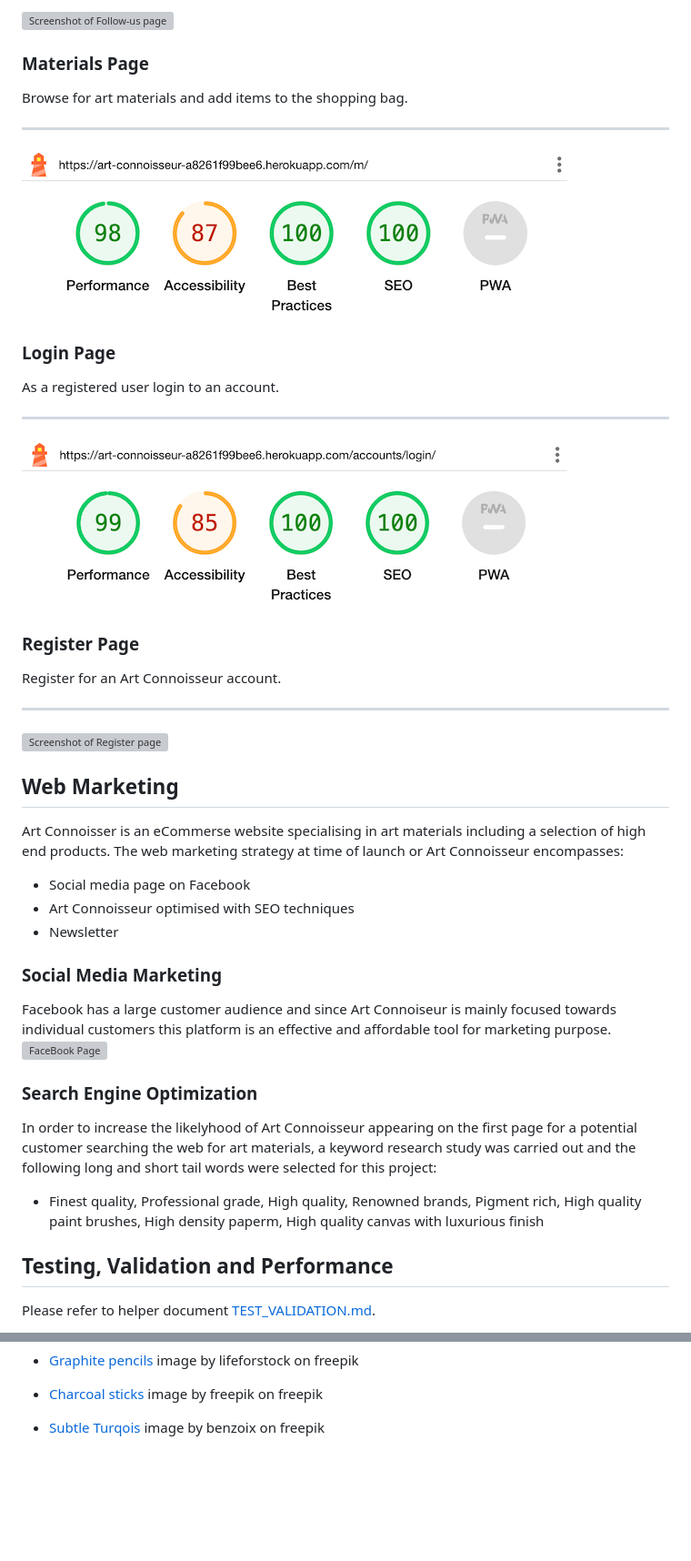
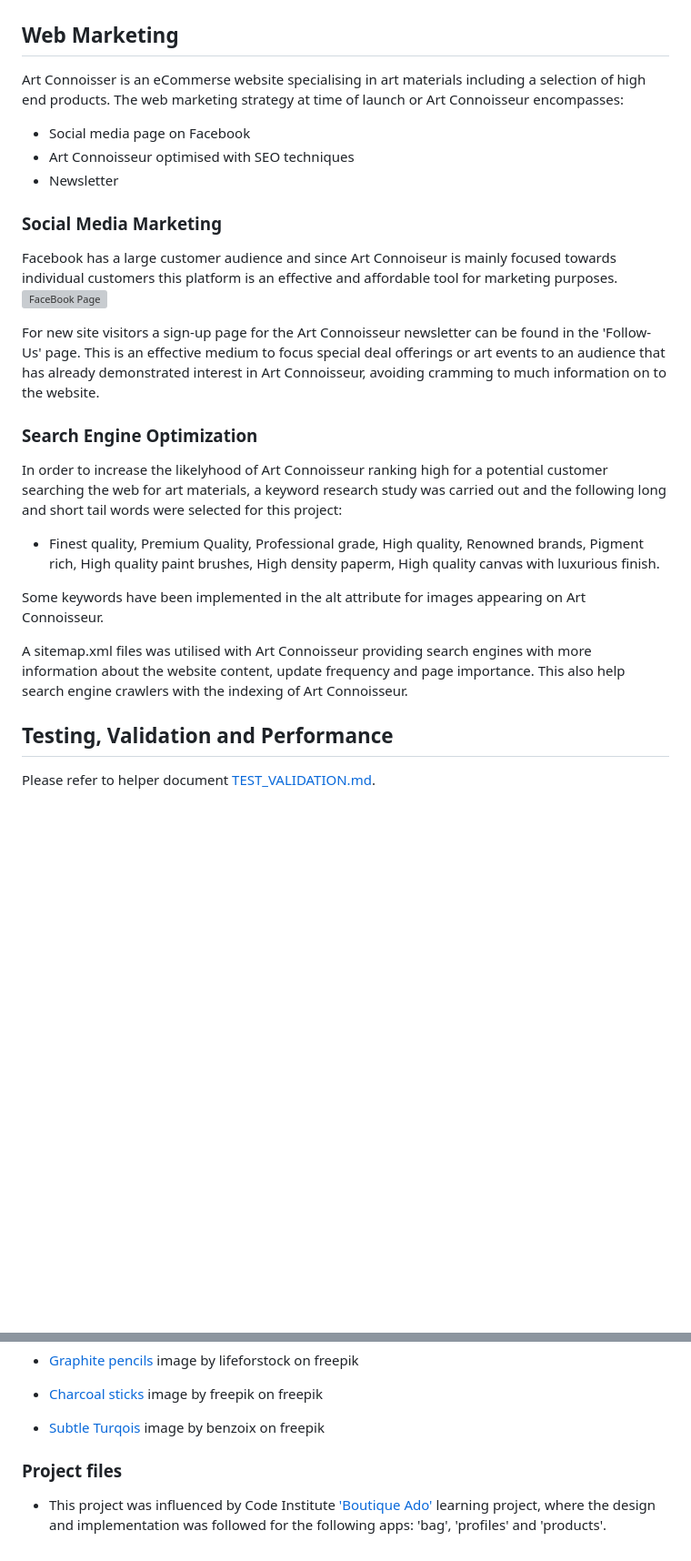
Before and after one commit to sven-cork/art-connoisseur, a Markdown page: README.md, 2 parts joined by grey strips. Shown at 91% size. Rendered like a GitHub page; blank space fills up the shorter version; grey boxes are pictures that could not be loaded.

Commit message:
Add content to README.md

```diff
--- a/README.md
+++ b/README.md
@@ -90,27 +109,4 @@ The live website can be accessed here [Django Bakery](https://django-baker-86276
 
-  ![Screenshot of Follow-us page](/media/desktop_newsletter.png)
-
-
-  ### Materials Page
-
-  Browse for art materials and add items to the shopping bag.
-  ___
-
-  ![Screenshot of Materials page](/media/desktop_materials.png)
-
-  ### Login Page
-
-  As a registered user login to an account.
-  ___
-
-  ![Screenshot of Login page](/media/desktop_login.png)
-
-  ### Register Page
-
-  Register for an Art Connoisseur account.
-  ___
-
-  ![Screenshot of Register page](/media/desktop_register.png)
 
 ## Web Marketing
 Art Connoisser is an eCommerse website specialising in art materials including a selection of high end products.
@@ -120,13 +116,19 @@ The web marketing strategy at time of launch or Art Connoisseur encompasses:
 - Newsletter
 
 ### Social Media Marketing
-Facebook has a large customer audience and since Art Connoiseur is mainly focused towards individual customers this platform is an effective and affordable tool for marketing purpose.
+Facebook has a large customer audience and since Art Connoiseur is mainly focused towards individual customers this platform is an effective and affordable tool for marketing purposes.
 ![FaceBook Page](media/social_marketing_fb.png)
 
+For new site visitors a sign-up page for the Art Connoisseur newsletter can be found in the 'Follow-Us' page. This is an effective medium to focus special deal offerings or art events to an audience that has already demonstrated interest in Art Connoisseur, avoiding cramming to much information on to the website.
+
 ### Search Engine Optimization
-In order to increase the likelyhood of Art Connoisseur appearing on the first page for a potential customer searching the web for art materials, a keyword research study was carried out and the following long and short tail words were selected for this project:
+In order to increase the likelyhood of Art Connoisseur ranking high for a potential customer searching the web for art materials, a keyword research study was carried out and the following long and short tail words were selected for this project:
 
-- Finest quality, Professional grade, High quality, Renowned brands, Pigment rich, High quality paint brushes, High density paperm, High quality canvas with luxurious finish
+- Finest quality, Premium Quality, Professional grade, High quality, Renowned brands, Pigment rich, High quality paint brushes, High density paperm, High quality canvas with luxurious finish.
+
+Some keywords have been implemented in the alt attribute for images appearing on Art Connoisseur.
+
+A sitemap.xml files was utilised with Art Connoisseur providing search engines with more information about the website content, update frequency and page importance. This also help search engine crawlers with the indexing of Art Connoisseur.
 
 ## Testing, Validation and Performance
 
@@ -243,3 +244,6 @@ Django Bakery was deployed to Heroku as per the below steps:
   - [Charcoal sticks](https://www.freepik.com/free-photo/artist-s-black-charcoal-stick-with-smudge-drawing-plain-backdrop_4351682.htm#query=drawing%20graphite%20pencils&position=4&from_view=search&track=ais) image by freepik on freepik
 
   - [Subtle Turqois](https://www.freepik.com/free-photo/abstract-luxury-gradient-blue-background-smooth-dark-blue-with-black-vignette-studio-banner_26782170.htm#query=subtle%20turqois&position=22&from_view=search&track=ais) image by benzoix on freepik
+
+  ### Project files
+  - This project was influenced by Code Institute ['Boutique Ado'](https://github.com/Code-Institute-Solutions/boutique_ado_v1/tree/9ed36dc2c07228041b56b28174dd96ee56e6c59a) learning project, where the design and implementation was followed for the following apps: 'bag', 'profiles' and 'products'.
```
Also changed, not shown: other parts of README.md (+37 -19 lines), media/feature_cart.png (added), media/features_manage_materials.png (added), 5 other files.
